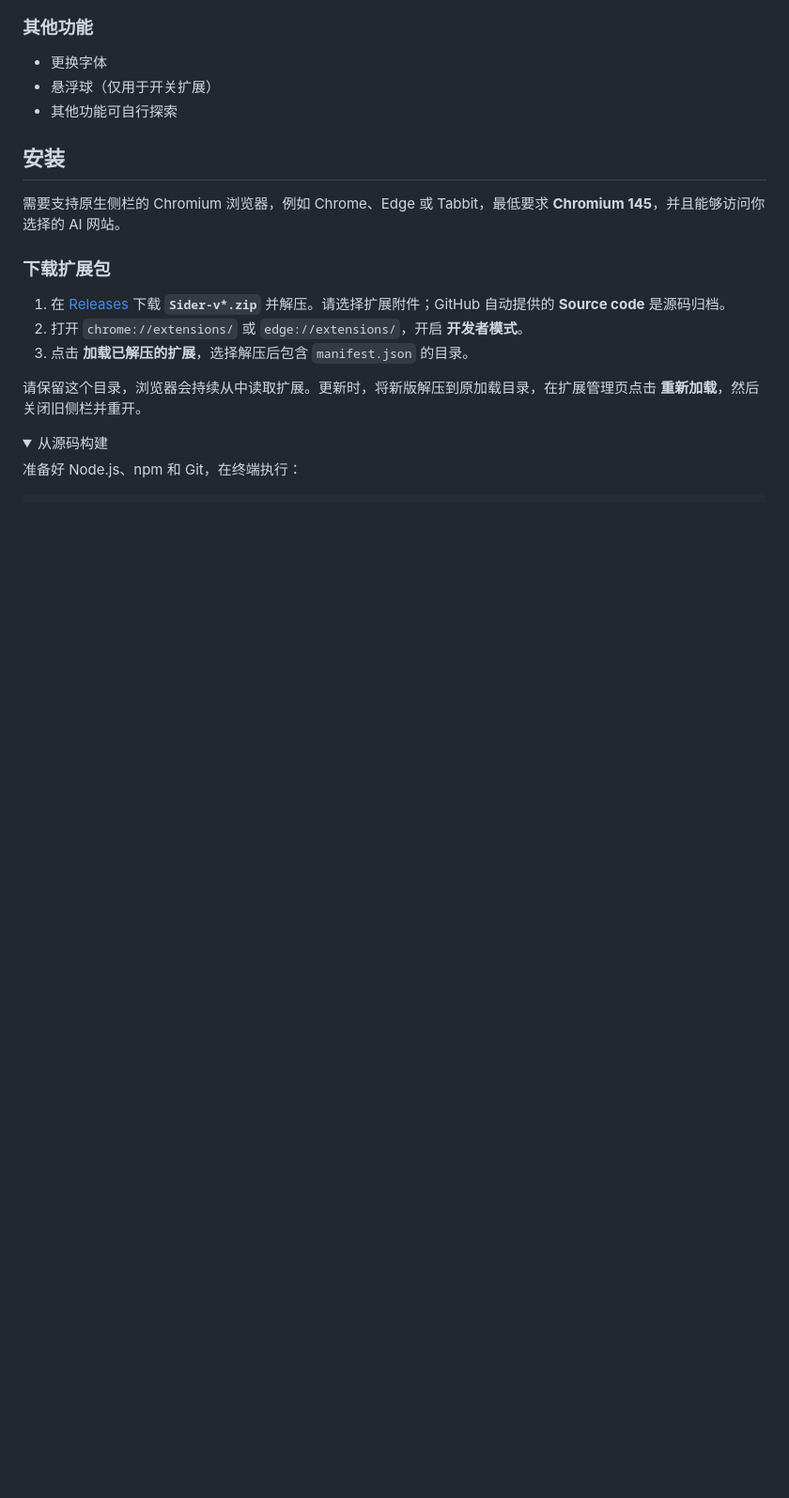
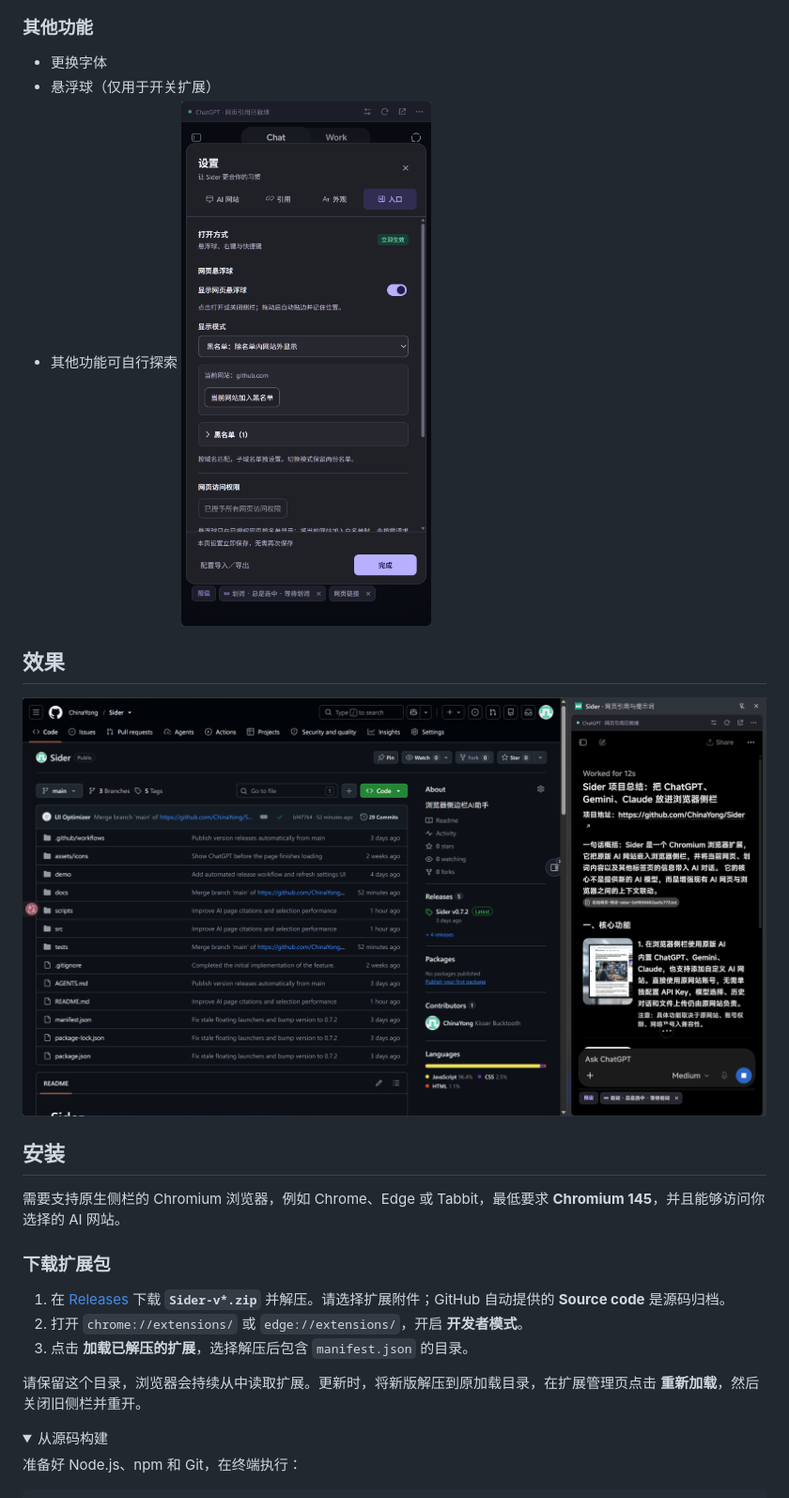
Before and after one commit to ChinaYong/Sider, a Markdown page: README.md, the part around the change printed below. Shown: that part at 94% size. Drawn GitHub-style; pictures changed too: README-img-02.png (added), README-img-04.png (added); folded sections open; blank space fills up the shorter version.

Commit message:
Add screenshots to README

```diff
--- a/README.md
+++ b/README.md
@@ -39,7 +41,10 @@ Sider 是一个 Chromium 浏览器扩展，把 ChatGPT、Gemini、Claude 等原
 - 更换字体
 - 悬浮球（仅用于开关扩展）
 - 其他功能可自行探索
+![image](README-img-02.png)
 
+## 效果
+![image](README-img-04.png)
 ## 安装
 
 需要支持原生侧栏的 Chromium 浏览器，例如 Chrome、Edge 或 Tabbit，最低要求 **Chromium 145**，并且能够访问你选择的 AI 网站。
```
Also changed, not shown: other parts of README.md (+2 -0 lines), README-img-01.png (added), README-img-03.png (added).
